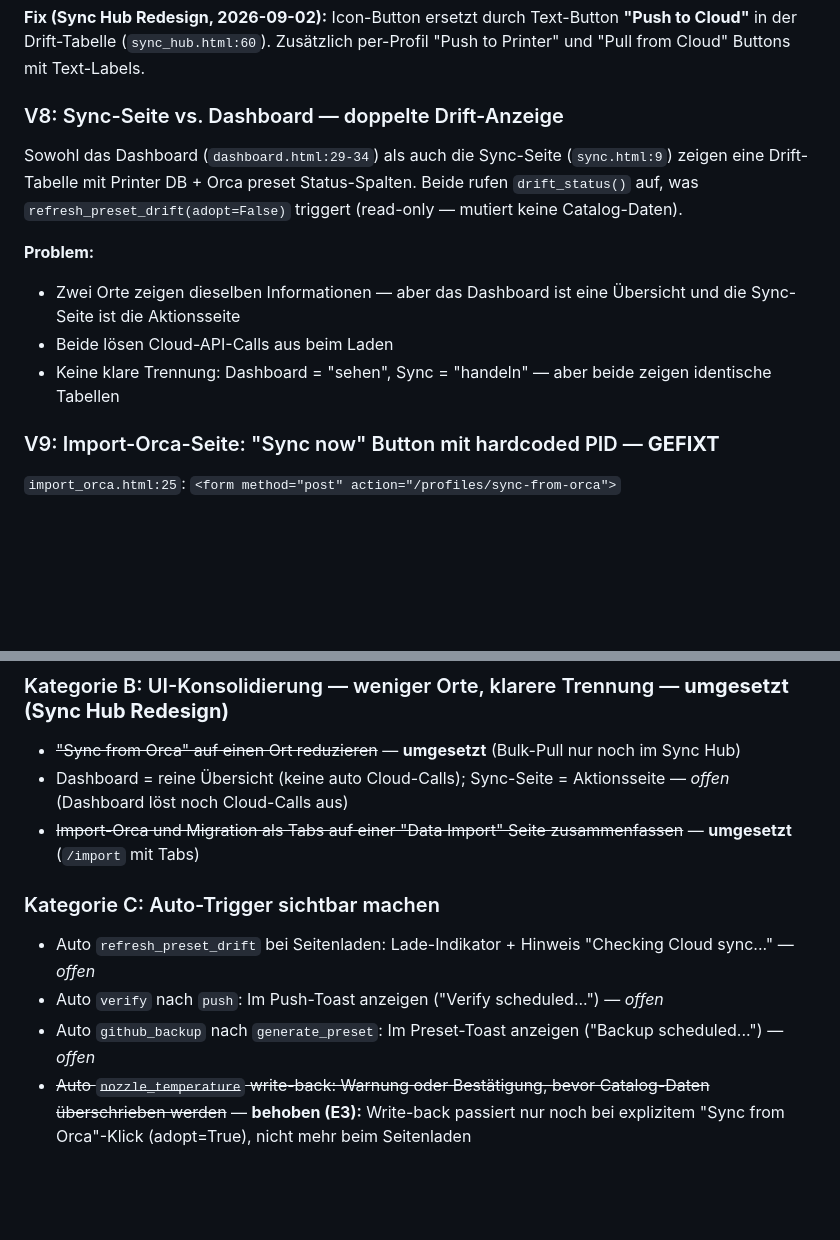
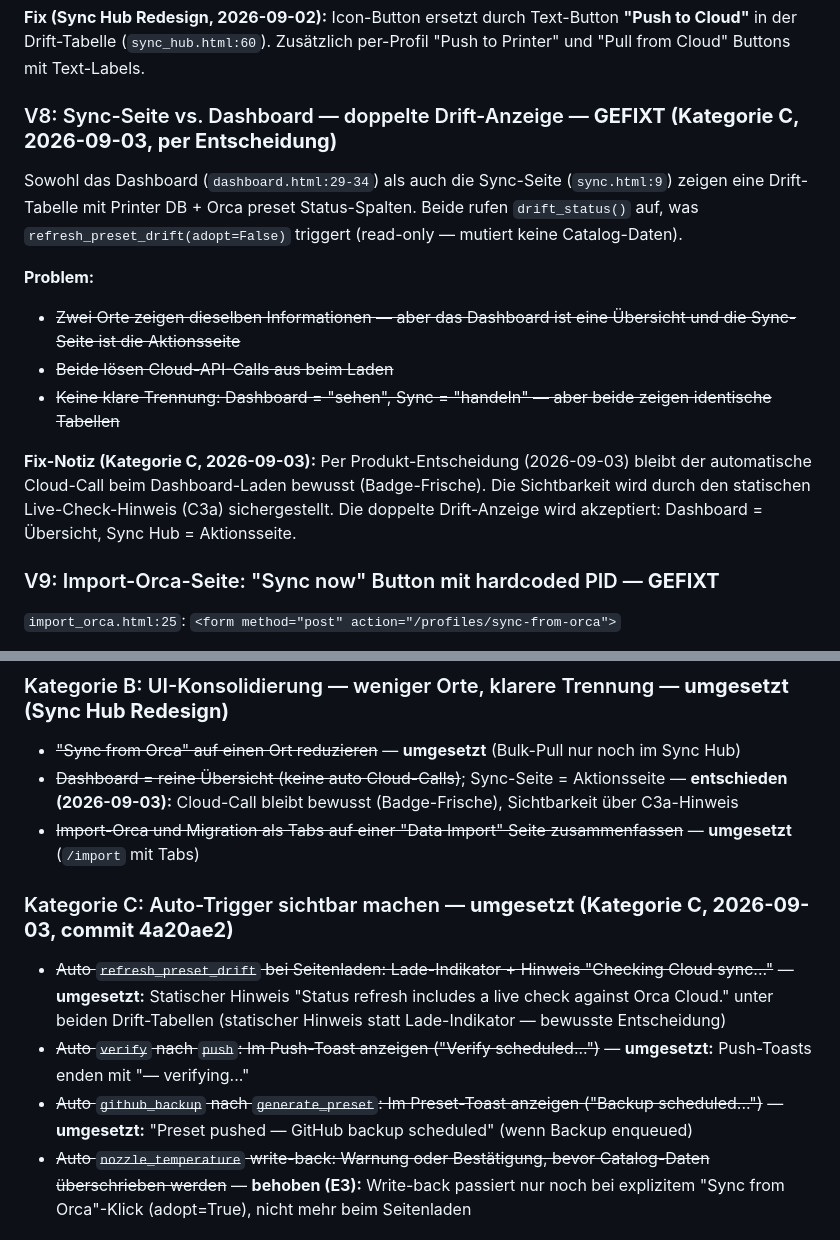
Before and after one commit to oliverzein/filament-manager, a Markdown page: docs/sync-workflow-analysis.md, 2 parts joined by grey strips. Drawn GitHub-style; blank space fills up the shorter version.

```diff
--- a/docs/sync-workflow-analysis.md
+++ b/docs/sync-workflow-analysis.md
@@ -360,14 +366,16 @@ Der "Generate Preset" Button in der Drift-Tabelle (`sync.html:9`) ist ein reiner
 
 **Fix (Sync Hub Redesign, 2026-09-02):** Icon-Button ersetzt durch Text-Button **"Push to Cloud"** in der Drift-Tabelle (`sync_hub.html:60`). Zusätzlich per-Profil "Push to Printer" und "Pull from Cloud" Buttons mit Text-Labels.
 
-### V8: Sync-Seite vs. Dashboard — doppelte Drift-Anzeige
+### V8: Sync-Seite vs. Dashboard — doppelte Drift-Anzeige — **GEFIXT (Kategorie C, 2026-09-03, per Entscheidung)**
 
 Sowohl das Dashboard (`dashboard.html:29-34`) als auch die Sync-Seite (`sync.html:9`) zeigen eine Drift-Tabelle mit Printer DB + Orca preset Status-Spalten. Beide rufen `drift_status()` auf, was `refresh_preset_drift(adopt=False)` triggert (read-only — mutiert keine Catalog-Daten).
 
 **Problem:**
-- Zwei Orte zeigen dieselben Informationen — aber das Dashboard ist eine Übersicht und die Sync-Seite ist die Aktionsseite
-- Beide lösen Cloud-API-Calls aus beim Laden
-- Keine klare Trennung: Dashboard = "sehen", Sync = "handeln" — aber beide zeigen identische Tabellen
+- ~~Zwei Orte zeigen dieselben Informationen — aber das Dashboard ist eine Übersicht und die Sync-Seite ist die Aktionsseite~~
+- ~~Beide lösen Cloud-API-Calls aus beim Laden~~
+- ~~Keine klare Trennung: Dashboard = "sehen", Sync = "handeln" — aber beide zeigen identische Tabellen~~
+
+**Fix-Notiz (Kategorie C, 2026-09-03):** Per Produkt-Entscheidung (2026-09-03) bleibt der automatische Cloud-Call beim Dashboard-Laden bewusst (Badge-Frische). Die Sichtbarkeit wird durch den statischen Live-Check-Hinweis (C3a) sichergestellt. Die doppelte Drift-Anzeige wird akzeptiert: Dashboard = Übersicht, Sync Hub = Aktionsseite.
 
 ### V9: Import-Orca-Seite: "Sync now" Button mit hardcoded PID — **GEFIXT**
 
@@ -431,13 +439,13 @@ target.status = "in_sync" if actual_hash == target.expected_hash else "drift"
 
 ### Kategorie B: UI-Konsolidierung — weniger Orte, klarere Trennung — **umgesetzt (Sync Hub Redesign)**
 - ~~"Sync from Orca" auf einen Ort reduzieren~~ — **umgesetzt** (Bulk-Pull nur noch im Sync Hub)
-- Dashboard = reine Übersicht (keine auto Cloud-Calls); Sync-Seite = Aktionsseite — *offen* (Dashboard löst noch Cloud-Calls aus)
+- ~~Dashboard = reine Übersicht (keine auto Cloud-Calls)~~; Sync-Seite = Aktionsseite — **entschieden (2026-09-03):** Cloud-Call bleibt bewusst (Badge-Frische), Sichtbarkeit über C3a-Hinweis
 - ~~Import-Orca und Migration als Tabs auf einer "Data Import" Seite zusammenfassen~~ — **umgesetzt** (`/import` mit Tabs)
 
-### Kategorie C: Auto-Trigger sichtbar machen
-- Auto `refresh_preset_drift` bei Seitenladen: Lade-Indikator + Hinweis "Checking Cloud sync..." — *offen*
-- Auto `verify` nach `push`: Im Push-Toast anzeigen ("Verify scheduled...") — *offen*
-- Auto `github_backup` nach `generate_preset`: Im Preset-Toast anzeigen ("Backup scheduled...") — *offen*
+### Kategorie C: Auto-Trigger sichtbar machen — **umgesetzt (Kategorie C, 2026-09-03, commit 4a20ae2)**
+- ~~Auto `refresh_preset_drift` bei Seitenladen: Lade-Indikator + Hinweis "Checking Cloud sync..."~~ — **umgesetzt:** Statischer Hinweis "Status refresh includes a live check against Orca Cloud." unter beiden Drift-Tabellen (statischer Hinweis statt Lade-Indikator — bewusste Entscheidung)
+- ~~Auto `verify` nach `push`: Im Push-Toast anzeigen ("Verify scheduled...")~~ — **umgesetzt:** Push-Toasts enden mit "— verifying..."
+- ~~Auto `github_backup` nach `generate_preset`: Im Preset-Toast anzeigen ("Backup scheduled...")~~ — **umgesetzt:** "Preset pushed — GitHub backup scheduled" (wenn Backup enqueued)
 - ~~Auto `nozzle_temperature` write-back: Warnung oder Bestätigung, bevor Catalog-Daten überschrieben werden~~ — **behoben (E3):** Write-back passiert nur noch bei explizitem "Sync from Orca"-Klick (adopt=True), nicht mehr beim Seitenladen
 
 ### Kategorie D: Per-Profil-Aktionen vereinheitlichen — **umgesetzt (Sync Hub Redesign)**
```
Also changed, not shown: other parts of docs/sync-workflow-analysis.md (+16 -10 lines), docs/USER_MANUAL.md (+3 -1 lines).
